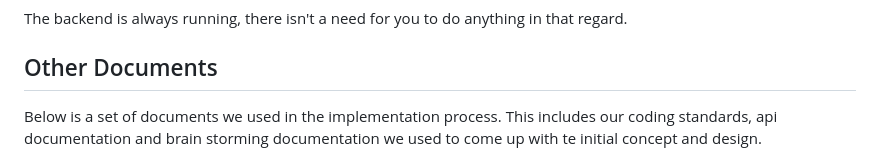
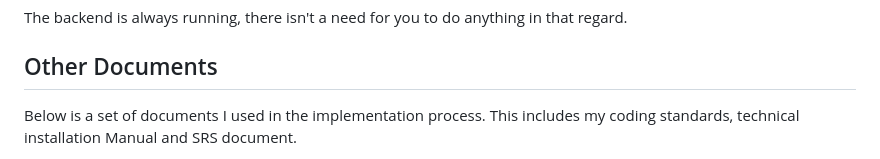
Before and after one commit to TheStoryOfChampion/EPI-Use-technical-challenge, a Markdown page: README.md, the part around one of its changes. Rendered like a GitHub page.

```diff
--- a/README.md
+++ b/README.md
@@ -92,6 +92,5 @@ This is my attempt at the EPI-USE technical evaluation challenge for the Technic
 ## Other Documents
 
 <p>
-  Below is a set of documents we used in the implementation process. This includes our coding standards, api documentation and brain storming documentation we used to
-  come up with te initial concept and design.
+  Below is a set of documents I used in the implementation process. This includes my coding standards, technical installation Manual and SRS document.
 </p>
```
Also changed, not shown: other parts of README.md (+5 -0 lines).
